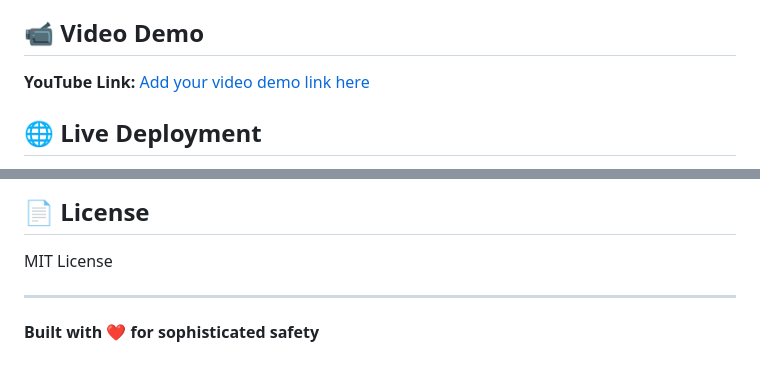
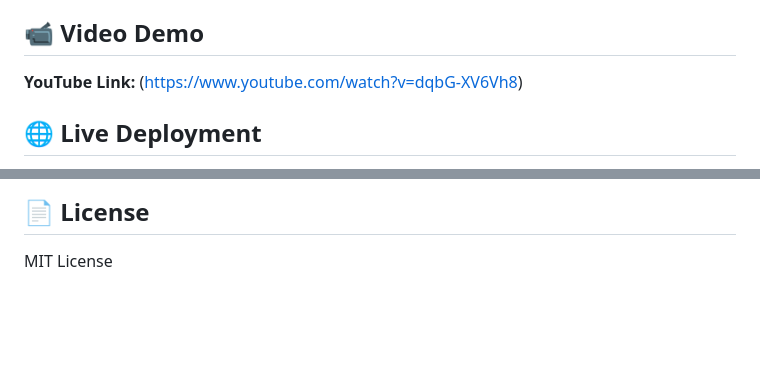
Before and after one commit to 1heodora-e/Sentinel-End-to-End-MLOps, a Markdown page: README.md, 2 parts joined by grey strips. Drawn GitHub-style; blank space fills up the shorter version.

Commit message:
Added youtube video demo link

```diff
--- a/README.md
+++ b/README.md
@@ -6,7 +6,7 @@ Sentinel is an end-to-end Machine Learning pipeline that detects danger (screams
 
 ## 📹 Video Demo
 
-**YouTube Link:** [Add your video demo link here](https://youtube.com)
+**YouTube Link:** (https://www.youtube.com/watch?v=dqbG-XV6Vh8)
 
 ## 🌐 Live Deployment
 
@@ -414,7 +414,3 @@ The frontend includes three key visualizations with interpretations:
 ## 📄 License
 
 MIT License
-
----
-
-**Built with ❤️ for sophisticated safety**
```
